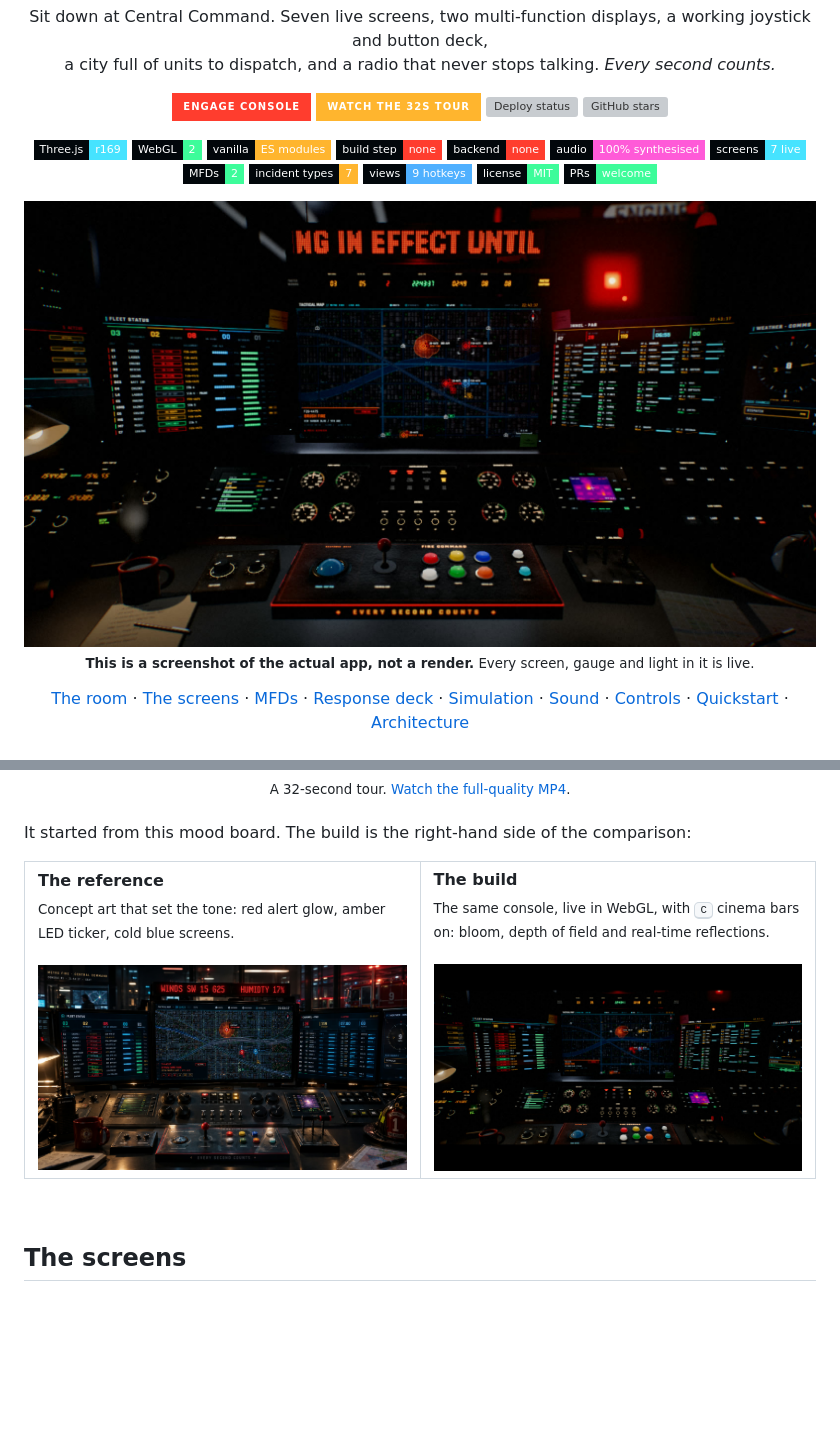
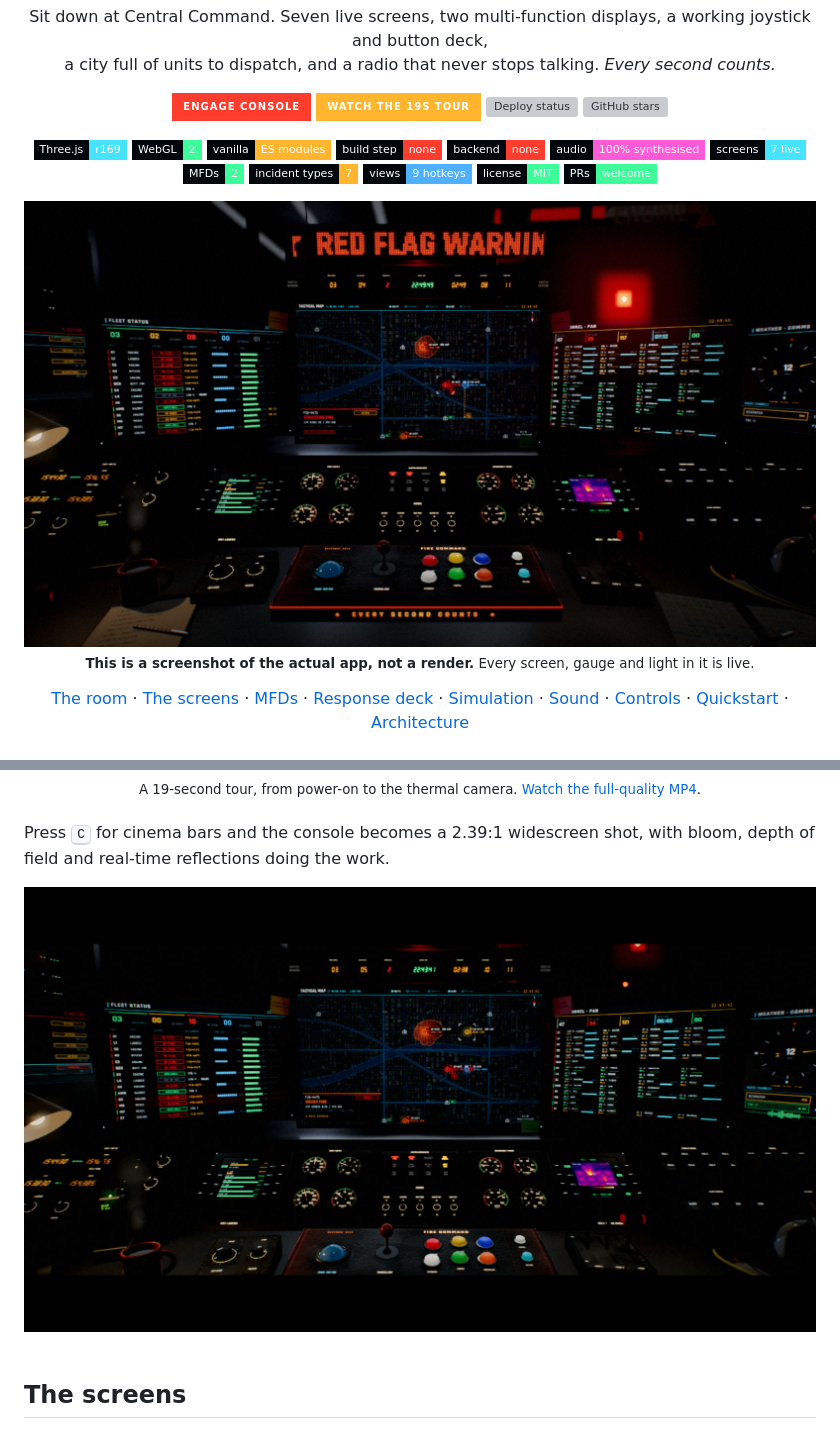
Before and after one commit to Abhinav-Prabhakar/Cockpit, a Markdown page: README.md, 2 parts joined by grey strips. GitHub-like rendering; pictures changed too: docs/media/reference.jpg (deleted), docs/media/seat.jpg; badges without logos; blank space fills up the shorter version; grey boxes are pictures that could not be loaded.

Commit message:
Re-record tour at 30fps with boot sequence, dim seat shot, drop reference image
Co-Authored-By: Claude Sonnet 5.5 <noreply@anthropic.com>

```diff
--- a/README.md
+++ b/README.md
@@ -11,7 +11,7 @@ a city full of units to dispatch, and a radio that never stops talking. <em>Ever
 
 <p>
   <a href="https://abhinav-prabhakar.github.io/Cockpit/"><img src="https://img.shields.io/badge/ENGAGE_CONSOLE-ff3d2e?style=for-the-badge&logo=githubpages&logoColor=white&labelColor=02070b" alt="Open the live console"></a>
-  <a href="docs/media/tour.mp4"><img src="https://img.shields.io/badge/WATCH_THE_32S_TOUR-ffb52e?style=for-the-badge&logo=ffmpeg&logoColor=02070b&labelColor=02070b" alt="Watch the 32 second tour"></a>
+  <a href="docs/media/tour.mp4"><img src="https://img.shields.io/badge/WATCH_THE_19S_TOUR-ffb52e?style=for-the-badge&logo=ffmpeg&logoColor=02070b&labelColor=02070b" alt="Watch the 19 second tour"></a>
   <a href="https://github.com/Abhinav-Prabhakar/Cockpit/actions/workflows/pages.yml"><img src="https://img.shields.io/github/actions/workflow/status/Abhinav-Prabhakar/Cockpit/pages.yml?branch=main&style=for-the-badge&label=DEPLOY&labelColor=02070b&color=3dfc9a" alt="Deploy status"></a>
   <a href="https://github.com/Abhinav-Prabhakar/Cockpit/stargazers"><img src="https://img.shields.io/github/stars/Abhinav-Prabhakar/Cockpit?style=for-the-badge&label=STARS&labelColor=02070b&color=46e3ff&logo=github&logoColor=white" alt="GitHub stars"></a>
 </p>
@@ -65,26 +65,15 @@ You are the dispatcher on console 01. It is late, the bay lights are low, and th
   </a>
   <br>
-  <sub>A 32-second tour. <a href="docs/media/tour.mp4">Watch the full-quality MP4</a>.</sub>
+  <sub>A 19-second tour, from power-on to the thermal camera. <a href="docs/media/tour.mp4">Watch the full-quality MP4</a>.</sub>
 </div>
 
 <br>
 
-It started from this mood board. The build is the right-hand side of the comparison:
+Press <kbd>C</kbd> for cinema bars and the console becomes a 2.39:1 widescreen shot, with bloom, depth of field and real-time reflections doing the work.
 
-<table>
-  <tr>
-    <td width="50%" valign="top">
-      <b>The reference</b><br>
-      <sub>Concept art that set the tone: red alert glow, amber LED ticker, cold blue screens.</sub><br><br>
-      <img src="docs/media/reference.jpg" alt="Concept art of a fire command console" width="100%">
-    </td>
-    <td width="50%" valign="top">
-      <b>The build</b><br>
-      <sub>The same console, live in WebGL, with <kbd>C</kbd> cinema bars on: bloom, depth of field and real-time reflections.</sub><br><br>
-      <img src="docs/media/hero.jpg" alt="The running console in 2.39:1 cinema mode" width="100%">
-    </td>
-  </tr>
-</table>
+<div align="center">
+  <img src="docs/media/hero.jpg" width="1000" alt="The running console in 2.39:1 cinema mode">
+</div>
 
 <br>
 
```
Also changed, not shown: other parts of README.md (+1 -1 lines), 2 other files.
